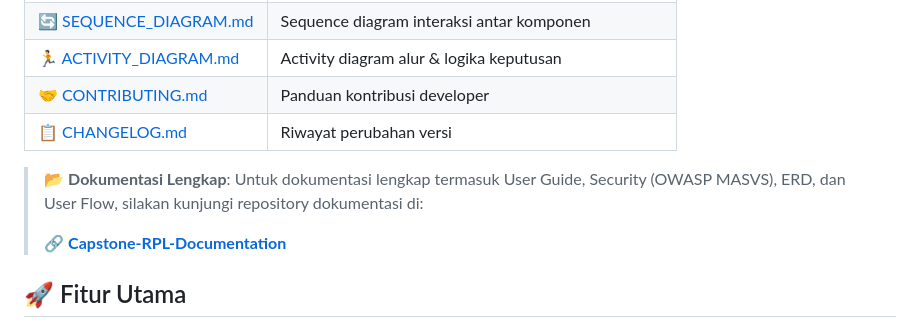
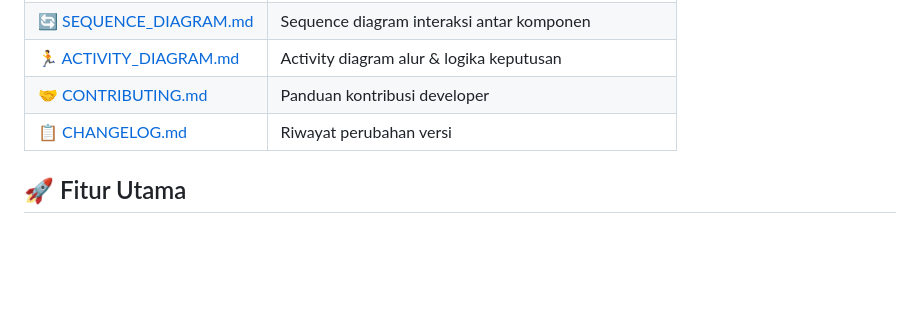
Before and after one commit to AffanShz/Petani-Maju-V.2, a Markdown page: README.md, the part around the change. GitHub-like rendering; blank space fills up the shorter version.

Commit message:
fix: adjustment doc
Removed link to full documentation repository.

```diff
--- a/README.md
+++ b/README.md
@@ -13,10 +13,6 @@ Aplikasi mobile pintar untuk membantu petani Indonesia dengan informasi cuaca re
 | [🏃 ACTIVITY_DIAGRAM.md](./docs/ACTIVITY_DIAGRAM.md) | Activity diagram alur & logika keputusan       |
 | [🤝 CONTRIBUTING.md](./CONTRIBUTING.md) | Panduan kontribusi developer                       |
 | [📋 CHANGELOG.md](./CHANGELOG.md)       | Riwayat perubahan versi                            |
-
-> 📂 **Dokumentasi Lengkap**: Untuk dokumentasi lengkap termasuk User Guide, Security (OWASP MASVS), ERD, dan User Flow, silakan kunjungi repository dokumentasi di:
->
-> 🔗 **[Capstone-RPL-Documentation](https://github.com/AffanShz/Capstone-RPL-Documentation.git)**
 
 ## 🚀 Fitur Utama
 
```
